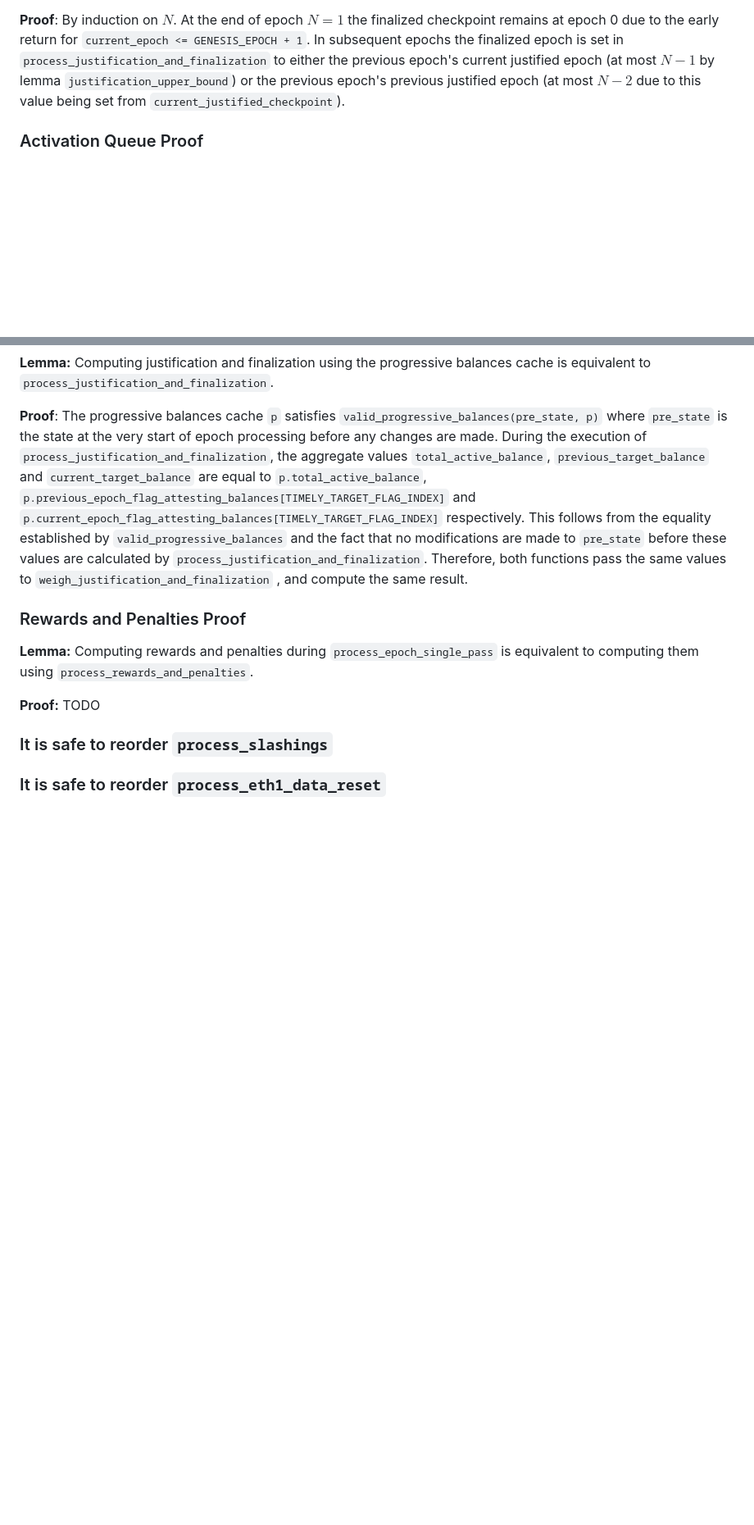
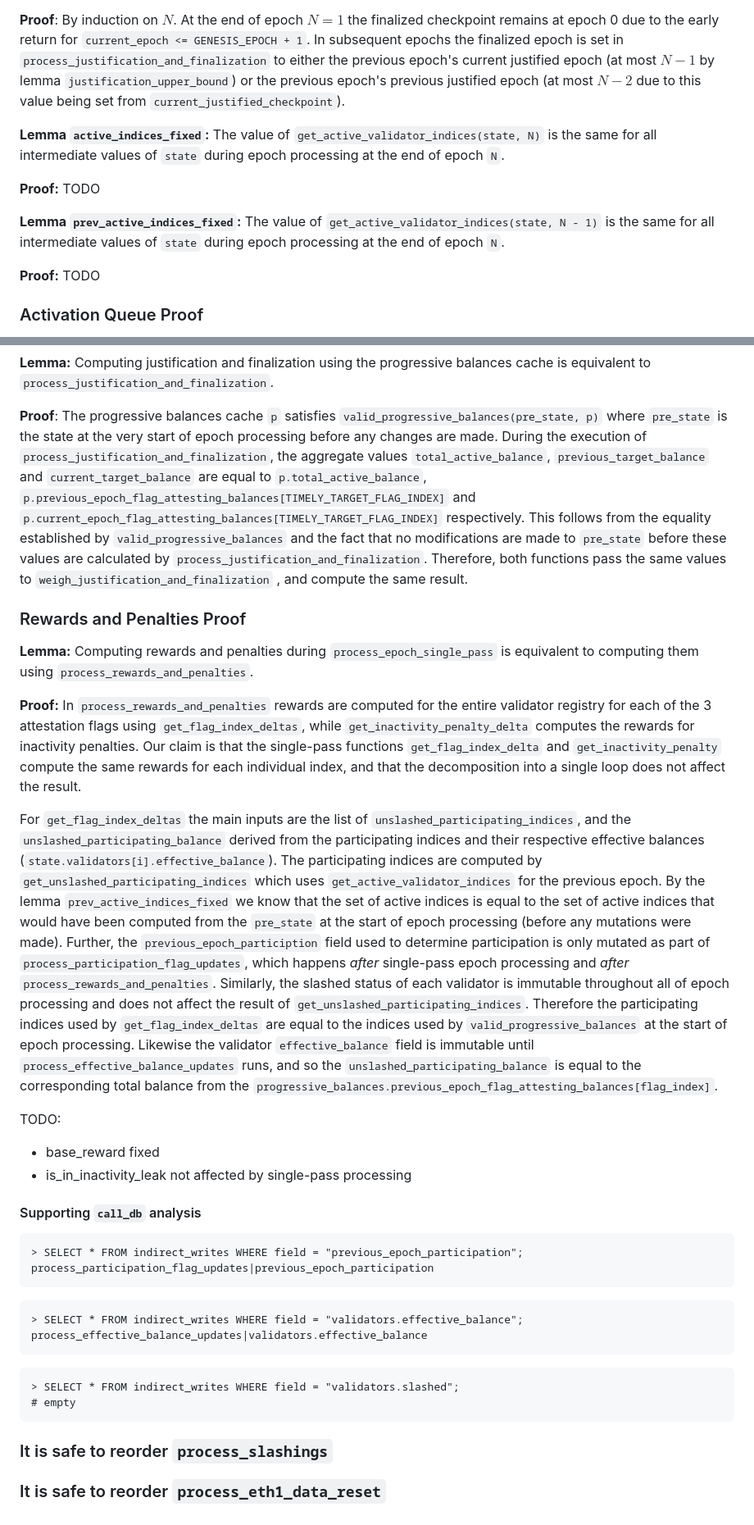
Before and after one commit to crypto523/verified-consensus, a Markdown page: docs/description_and_informal_proof.md, 2 parts joined by grey strips. Shown: that part at 82% size. GitHub-like rendering; blank space fills up the shorter version.

Commit message:
Partial proof for rewards and penalties

````diff
--- a/docs/description_and_informal_proof.md
+++ b/docs/description_and_informal_proof.md
@@ -313,6 +313,16 @@ current justified epoch (at most $N - 1$ by lemma `justification_upper_bound`) o
 epoch's previous justified epoch (at most $N - 2$ due to this value being set from
 `current_justified_checkpoint`).
 
+**Lemma `active_indices_fixed`:** The value of `get_active_validator_indices(state, N)` is the
+same for all intermediate values of `state` during epoch processing at the end of epoch `N`.
+
+**Proof:** TODO
+
+**Lemma `prev_active_indices_fixed`:** The value of `get_active_validator_indices(state, N - 1)` is
+the same for all intermediate values of `state` during epoch processing at the end of epoch `N`.
+
+**Proof:** TODO
+
 ### Activation Queue Proof
 
 **Lemma `aq_correct`:** The activation queue computed by `process_registry_updates` is equal to
@@ -366,7 +376,50 @@ is equivalent to `process_justification_and_finalization`.
 **Lemma:** Computing rewards and penalties during `process_epoch_single_pass` is equivalent
 to computing them using `process_rewards_and_penalties`.
 
-**Proof:** TODO
+**Proof:** In `process_rewards_and_penalties` rewards are computed for the entire validator registry
+for each of the 3 attestation flags using `get_flag_index_deltas`, while
+`get_inactivity_penalty_delta` computes the rewards for inactivity penalties. Our claim is that the
+single-pass functions `get_flag_index_delta` and `get_inactivity_penalty` compute the same rewards
+for each individual index, and that the decomposition into a single loop does not affect the result.
+
+For `get_flag_index_deltas` the main inputs are the list of `unslashed_participating_indices`, and
+the `unslashed_participating_balance` derived from the participating indices and their respective
+effective balances (`state.validators[i].effective_balance`). The participating indices are computed
+by `get_unslashed_participating_indices` which uses `get_active_validator_indices` for the previous
+epoch. By the lemma `prev_active_indices_fixed` we know that the set of active indices is equal to
+the set of active indices that would have been computed from the `pre_state` at the start of epoch
+processing (before any mutations were made). Further, the `previous_epoch_particiption` field used
+to determine participation is only mutated as part of `process_participation_flag_updates`, which
+happens *after* single-pass epoch processing and *after* `process_rewards_and_penalties`. Similarly,
+the slashed status of each validator is immutable throughout all of epoch processing and does not
+affect the result of `get_unslashed_participating_indices`. Therefore the participating indices used
+by `get_flag_index_deltas` are equal to the indices used by `valid_progressive_balances` at the
+start of epoch processing. Likewise the validator `effective_balance` field is immutable until
+`process_effective_balance_updates` runs, and so the `unslashed_participating_balance` is equal to
+the corresponding total balance from the
+`progressive_balances.previous_epoch_flag_attesting_balances[flag_index]`.
+
+TODO:
+
+- base_reward fixed
+- is_in_inactivity_leak not affected by single-pass processing
+
+#### Supporting `call_db` analysis
+
+```
+> SELECT * FROM indirect_writes WHERE field = "previous_epoch_participation";
+process_participation_flag_updates|previous_epoch_participation
+```
+
+```
+> SELECT * FROM indirect_writes WHERE field = "validators.effective_balance";
+process_effective_balance_updates|validators.effective_balance
+```
+
+```
+> SELECT * FROM indirect_writes WHERE field = "validators.slashed";
+# empty
+```
 
 ### It is safe to reorder `process_slashings`
 
````
